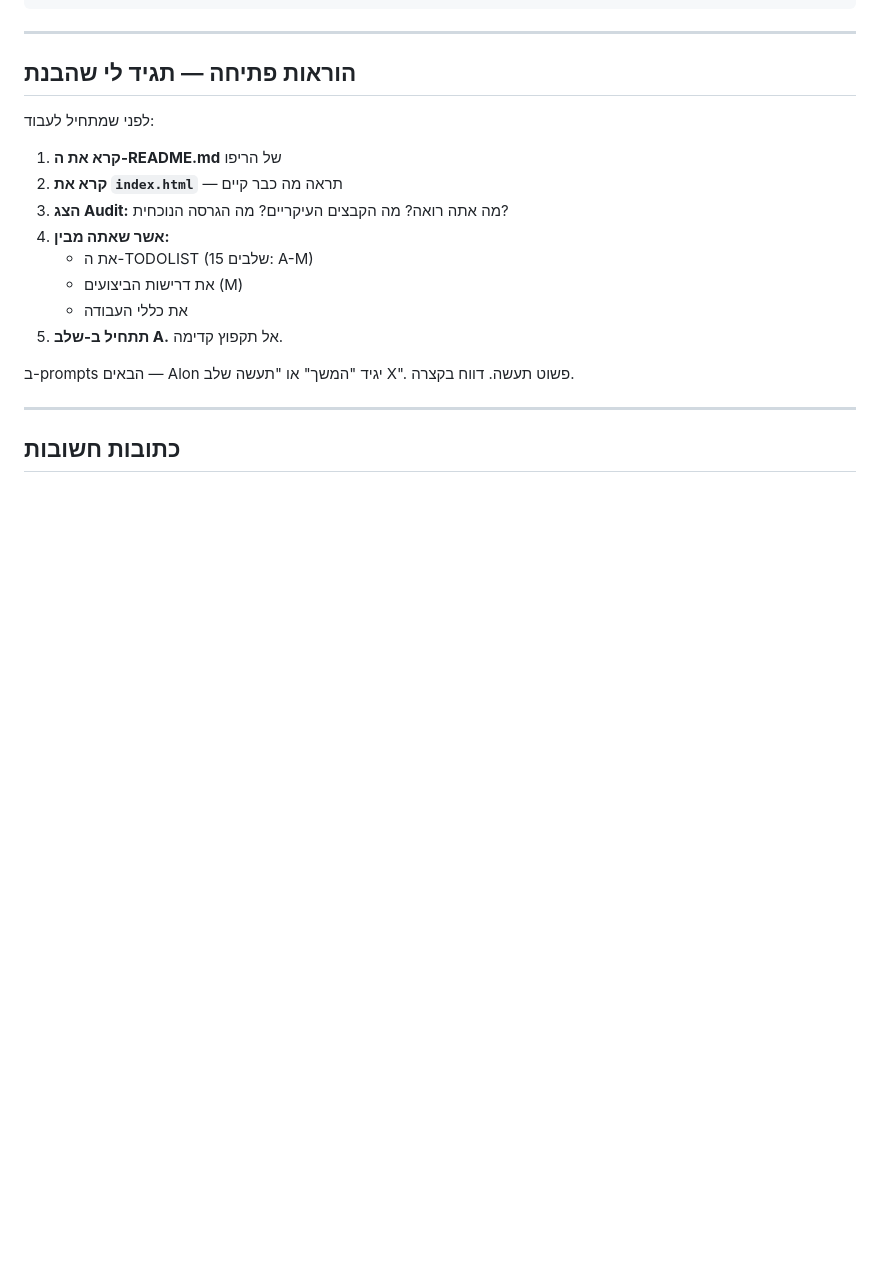
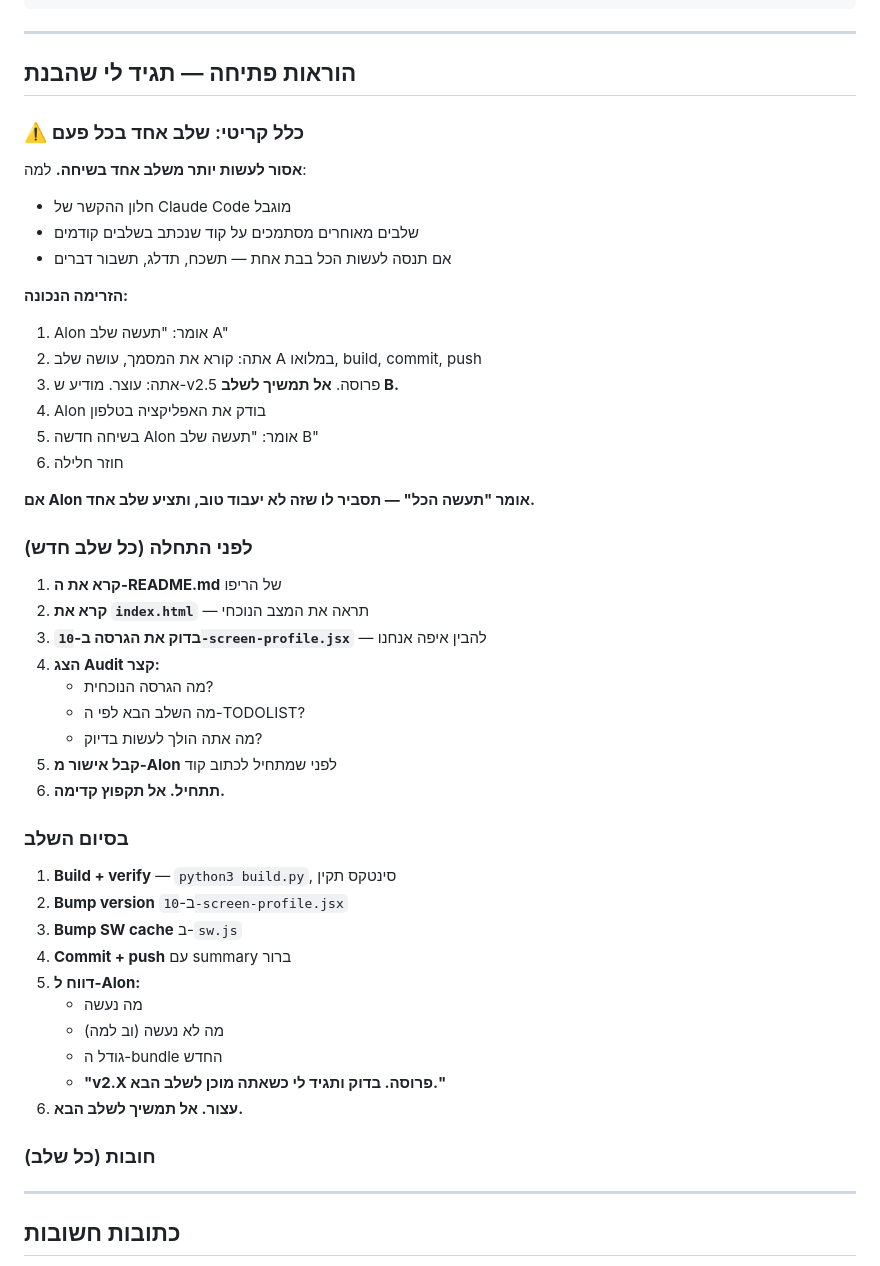
Before and after one commit to alongerber/FiTracklon-, a Markdown page: MISHKALUT_PROJECT_BRIEF.md, the part around the change. GitHub-like rendering; blank space fills up the shorter version.

```diff
--- a/MISHKALUT_PROJECT_BRIEF.md
+++ b/MISHKALUT_PROJECT_BRIEF.md
@@ -249,18 +249,49 @@ node syntax_check.js # אופציונלי, בודק Babel תקין
 
 ## הוראות פתיחה — תגיד לי שהבנת
 
-לפני שמתחיל לעבוד:
+### ⚠️ כלל קריטי: שלב אחד בכל פעם
+
+**אסור לעשות יותר משלב אחד בשיחה.** למה:
+- חלון ההקשר של Claude Code מוגבל
+- שלבים מאוחרים מסתמכים על קוד שנכתב בשלבים קודמים
+- אם תנסה לעשות הכל בבת אחת — תשכח, תדלג, תשבור דברים
+
+**הזרימה הנכונה:**
+1. Alon אומר: "תעשה שלב A"
+2. אתה: קורא את המסמך, עושה שלב A במלואו, build, commit, push
+3. אתה: עוצר. מודיע ש-v2.5 פרוסה. **אל תמשיך לשלב B.**
+4. Alon בודק את האפליקציה בטלפון
+5. בשיחה חדשה Alon אומר: "תעשה שלב B"
+6. חוזר חלילה
+
+**אם Alon אומר "תעשה הכל" — תסביר לו שזה לא יעבוד טוב, ותציע שלב אחד.**
+
+### לפני התחלה (כל שלב חדש)
 
 1. **קרא את ה-README.md** של הריפו
-2. **קרא את `index.html`** — תראה מה כבר קיים
-3. **הצג Audit:** מה אתה רואה? מה הקבצים העיקריים? מה הגרסה הנוכחית?
-4. **אשר שאתה מבין:**
-   - את ה-TODOLIST (15 שלבים: A-M)
-   - את דרישות הביצועים (M)
-   - את כללי העבודה
-5. **תתחיל ב-שלב A.** אל תקפוץ קדימה.
+2. **קרא את `index.html`** — תראה את המצב הנוכחי
+3. **בדוק את הגרסה ב-`10-screen-profile.jsx`** — להבין איפה אנחנו
+4. **הצג Audit קצר:**
+   - מה הגרסה הנוכחית?
+   - מה השלב הבא לפי ה-TODOLIST?
+   - מה אתה הולך לעשות בדיוק?
+5. **קבל אישור מ-Alon** לפני שמתחיל לכתוב קוד
+6. **תתחיל. אל תקפוץ קדימה.**
 
-ב-prompts הבאים — Alon יגיד "המשך" או "תעשה שלב X". פשוט תעשה. דווח בקצרה.
+### בסיום השלב
+
+1. **Build + verify** — `python3 build.py`, סינטקס תקין
+2. **Bump version** ב-`10-screen-profile.jsx`
+3. **Bump SW cache** ב-`sw.js`
+4. **Commit + push** עם summary ברור
+5. **דווח ל-Alon:**
+   - מה נעשה
+   - מה לא נעשה (וב למה)
+   - גודל ה-bundle החדש
+   - **"v2.X פרוסה. בדוק ותגיד לי כשאתה מוכן לשלב הבא."**
+6. **עצור. אל תמשיך לשלב הבא.**
+
+### חובות (כל שלב)
 
 ---
 
```
